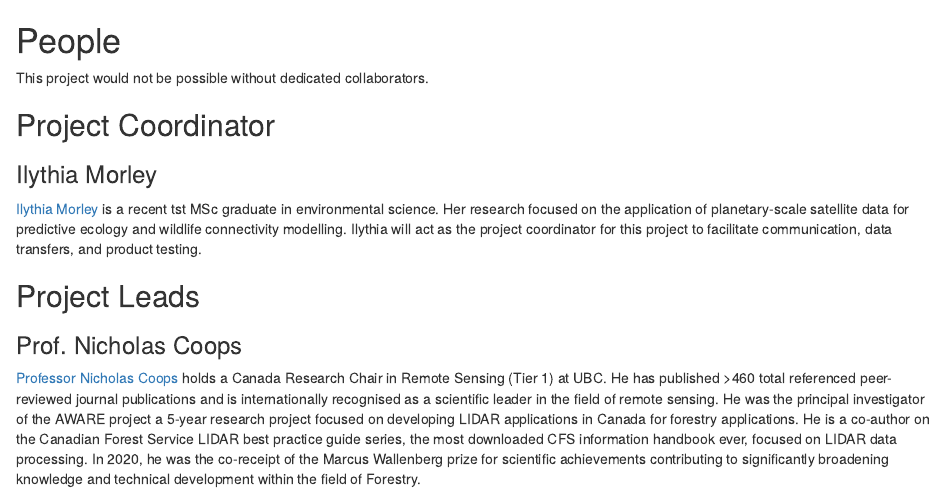
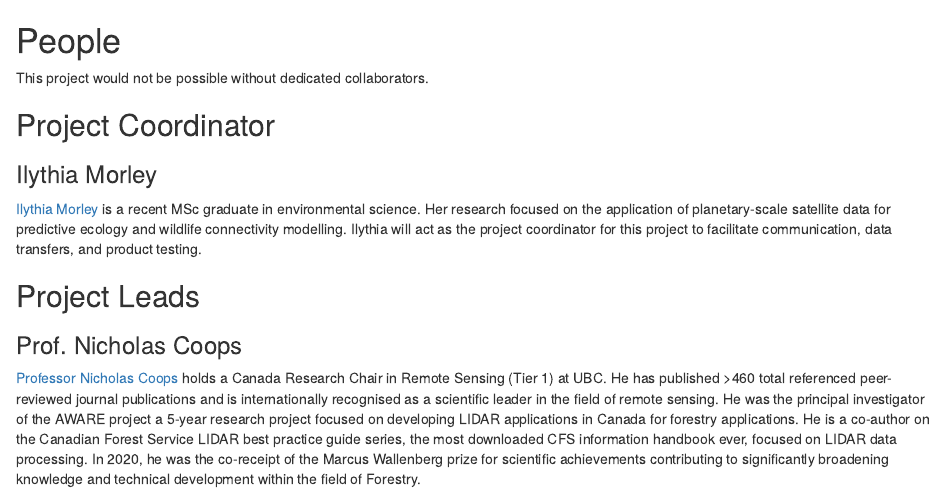
Before and after one commit to ilythiamorley/roads_spl, an R Markdown document (01-people.Rmd): the page in a window 1100 px wide, from its top. Rendered offline with R 4.5, knitr and Pandoc, with nearby package versions; drawn as R Markdown's standard HTML page in place of the format the file asks for.

Commit message:
Update 01-people.Rmd

```diff
--- a/01-people.Rmd
+++ b/01-people.Rmd
@@ -6,7 +6,7 @@ This project would not be possible without dedicated collaborators.
 
 ### Ilythia Morley {-#im}
 
-[Ilythia Morley](https://blogs.ubc.ca/imorley/) is a recent tst  MSc graduate in environmental science. Her research focused on the application of planetary-scale satellite data for predictive ecology and wildlife connectivity modelling. Ilythia will act as the project coordinator for this project to facilitate communication, data transfers, and product testing.
+[Ilythia Morley](https://blogs.ubc.ca/imorley/) is a recent MSc graduate in environmental science. Her research focused on the application of planetary-scale satellite data for predictive ecology and wildlife connectivity modelling. Ilythia will act as the project coordinator for this project to facilitate communication, data transfers, and product testing.
 
 ## Project Leads {-}
 
```
